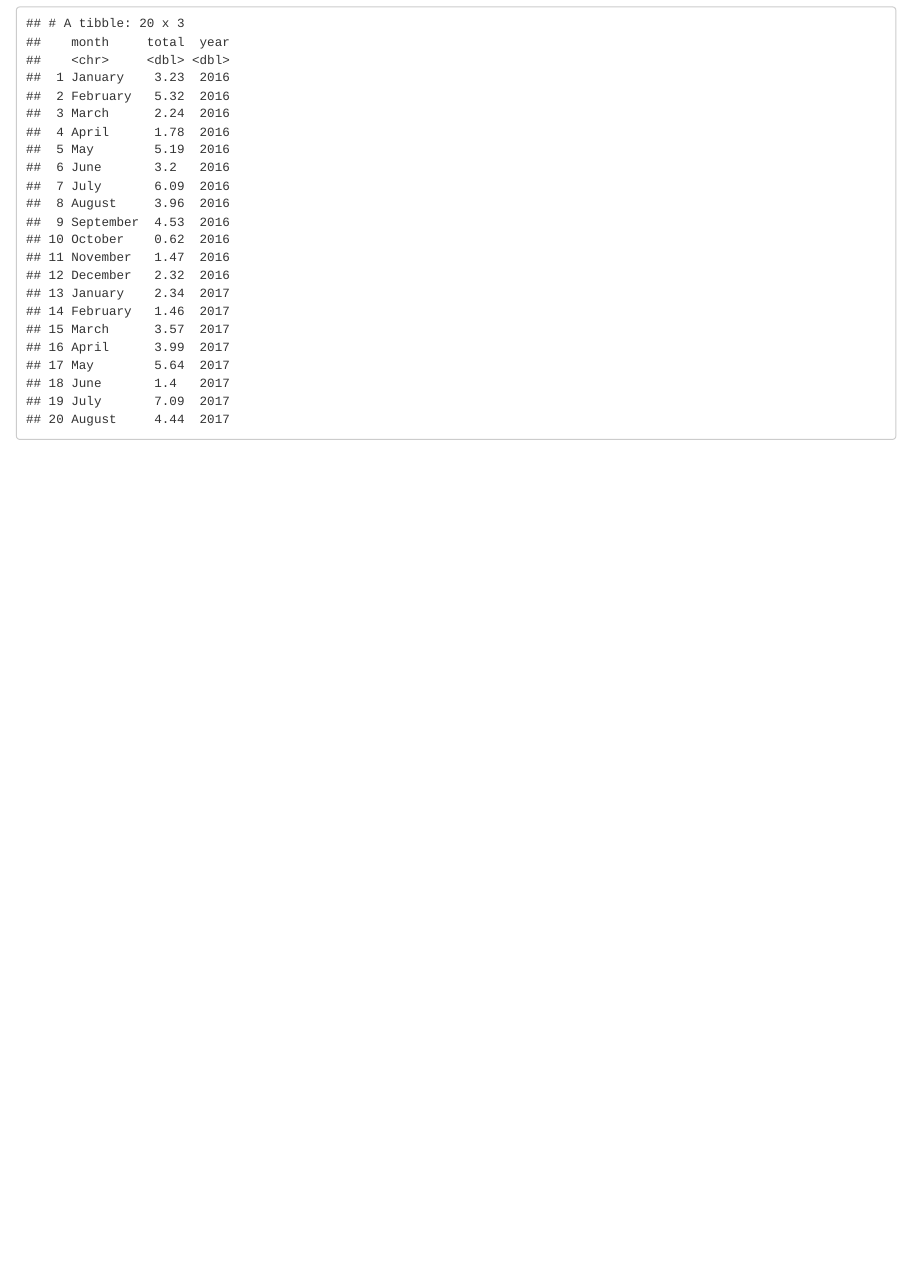
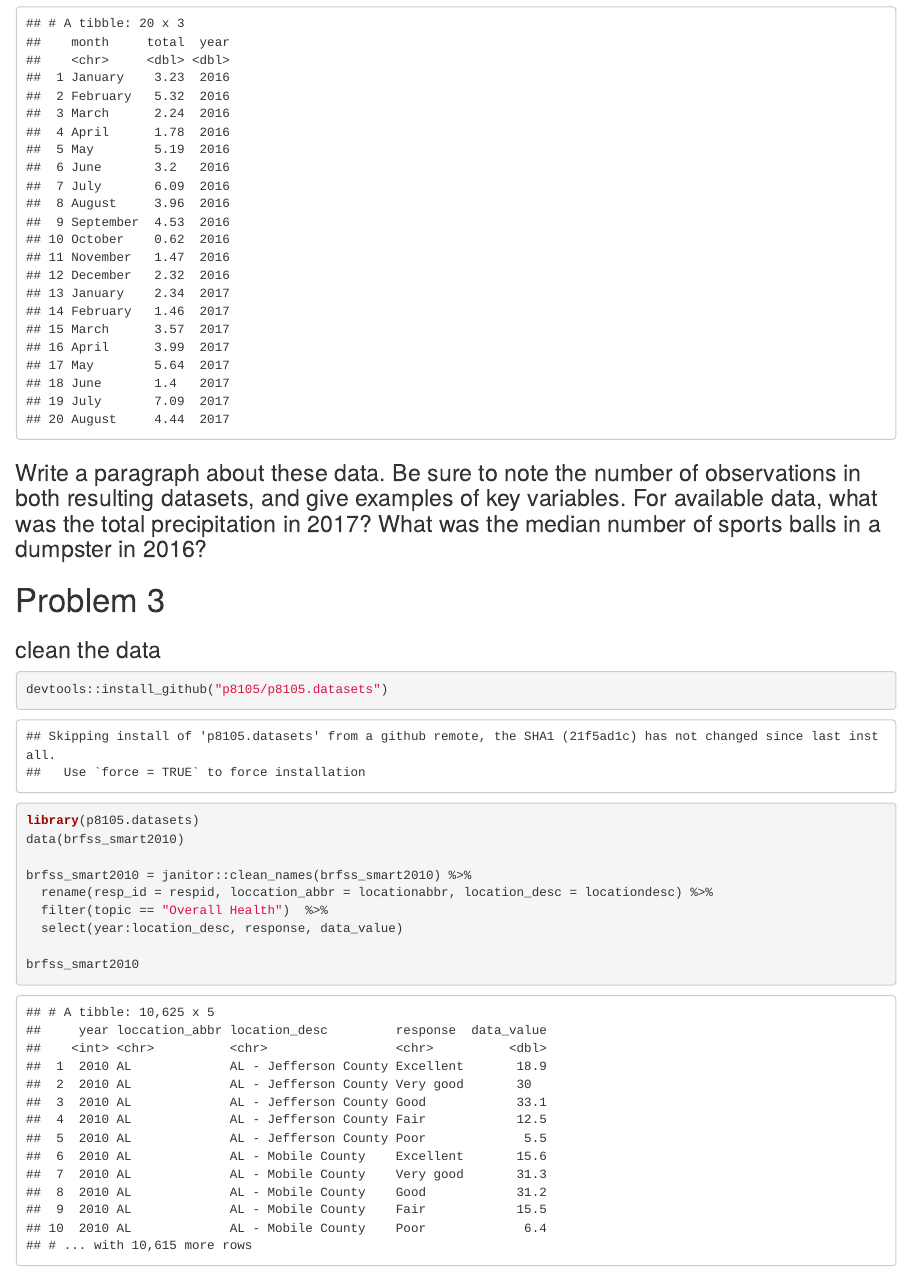
Before and after one commit to mrunqi/p8105_hw2_rm3609, an R Markdown document (p8105_hw2_rm3609.Rmd): the page in a window 1100 px wide, from 5000 px down. The pictures show the output file p8105_hw2_rm3609.html that the author committed with the source, opened offline.

Commit message:
import problem 3 data, and data cleaning

````diff
--- a/p8105_hw2_rm3609.Rmd
+++ b/p8105_hw2_rm3609.Rmd
@@ -96,3 +96,21 @@ prec = bind_rows(prec_16, prec_17) %>%
 
 prec
 ```
+
+###Write a paragraph about these data. Be sure to note the number of observations in both resulting datasets, and give examples of key variables. For available data, what was the total precipitation in 2017? What was the median number of sports balls in a dumpster in 2016?
+
+#Problem 3
+
+###clean the data
+```{r}
+devtools::install_github("p8105/p8105.datasets")
+library(p8105.datasets)
+data(brfss_smart2010)
+
+brfss_smart2010 = janitor::clean_names(brfss_smart2010) %>%
+  rename(resp_id = respid, loccation_abbr = locationabbr, location_desc = locationdesc) %>%
+  filter(topic == "Overall Health")  %>%
+  select(year:location_desc, response, data_value)
+
+brfss_smart2010
+```
````
Also changed, not shown: p8105_hw2_rm3609.html.
